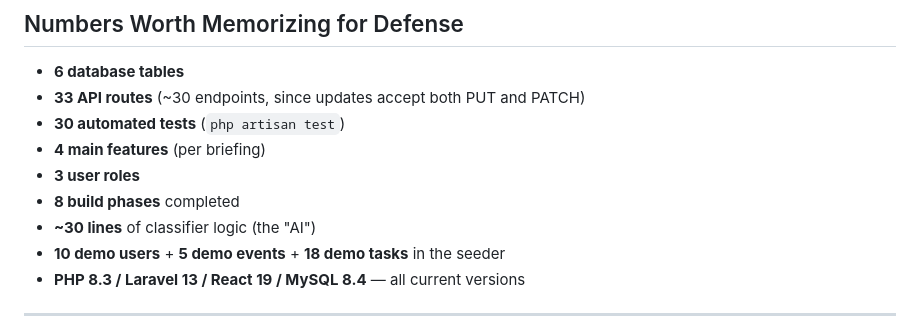
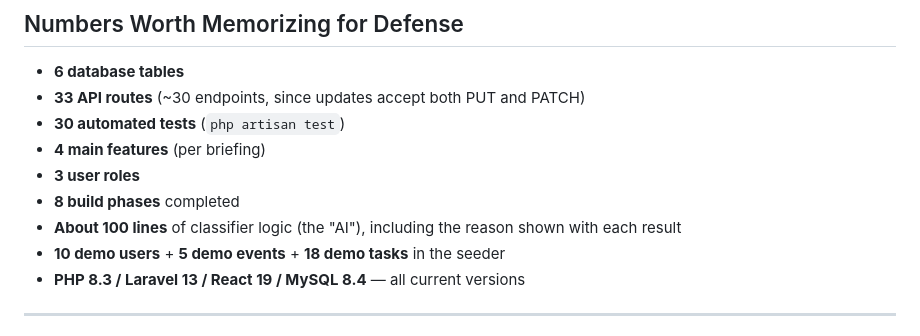
Before and after one commit to XyroneKyleYlanan/EMO-Tracker, a Markdown page: OVERVIEW.md, the part around the change. Drawn GitHub-style.

Commit message:
Revise classifier logic description in OVERVIEW.md
Updated classifier logic line count and details in overview.

```diff
--- a/OVERVIEW.md
+++ b/OVERVIEW.md
@@ -218,7 +218,7 @@ This protects the integrity of post-event reports. Key files: `CompletePastEvent
 - **4 main features** (per briefing)
 - **3 user roles**
 - **8 build phases** completed
-- **~30 lines** of classifier logic (the "AI")
+- **About 100 lines** of classifier logic (the "AI"), including the reason shown with each result
 - **10 demo users** + **5 demo events** + **18 demo tasks** in the seeder
 - **PHP 8.3 / Laravel 13 / React 19 / MySQL 8.4** — all current versions
 
```
